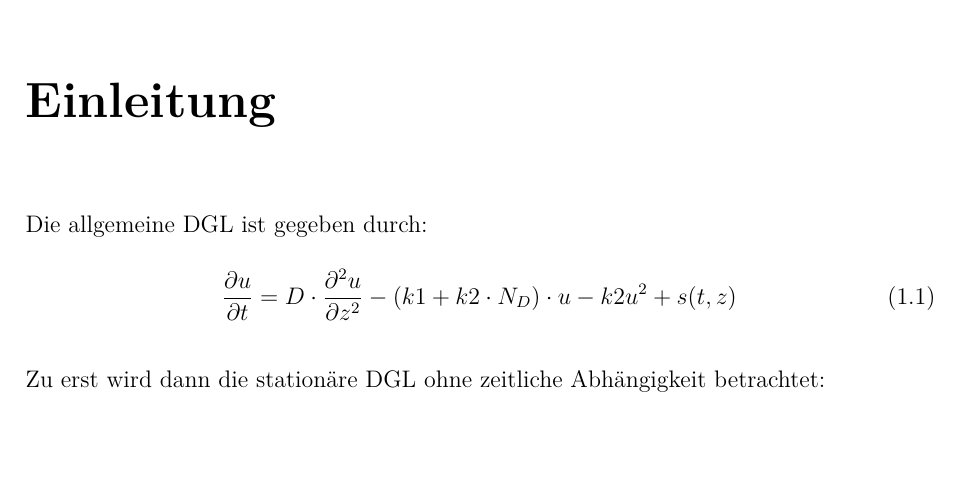
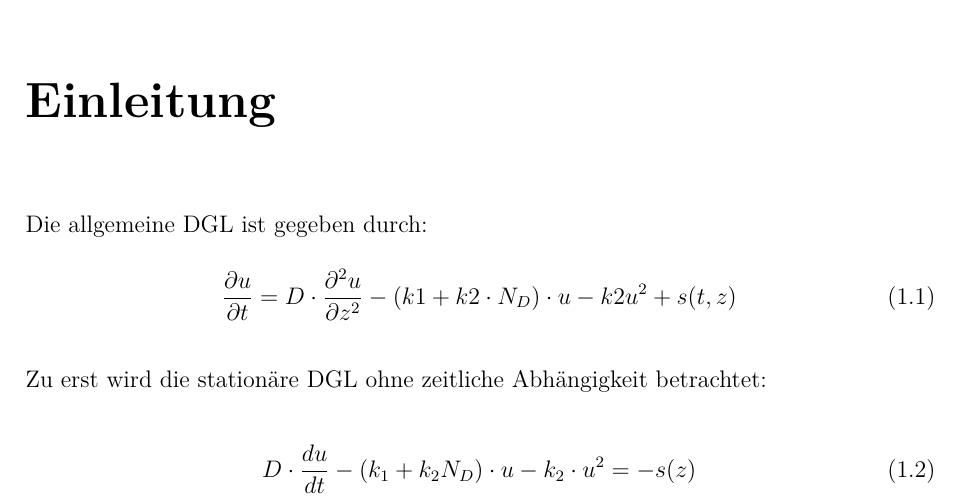
Before and after one commit to milousparks/Angewandte-mathematik-Bericht, a LaTeX book (main.tex, which reads chapter/Einleitung.tex): part of page 6 of 23, cut so that both start at the same text. Compiled offline with pdfLaTeX; a LaTeX package or settings file that is missing is left out.

Commit message:
Added Ignores and some text

```diff
--- a/chapter/Einleitung.tex
+++ b/chapter/Einleitung.tex
@@ -4,4 +4,8 @@ Die allgemeine DGL ist gegeben durch:
 	\frac{\partial u}{\partial t}= D\cdot\frac{\partial ^2 u }{\partial z^2}-(k1+k2\cdot N_D)\cdot u -k2u^2 +s(t,z)
 \end{equation}
 
-Zu erst wird dann die stationäre DGL ohne zeitliche Abhängigkeit betrachtet:
+Zu erst wird die stationäre DGL ohne zeitliche Abhängigkeit betrachtet:
+
+\begin{equation}
+	D\cdot \frac{du}{dt} -\left( k_1 +k_2 N_D\right)\cdot u-k_2\cdot u^2=-s(z)
+\end{equation}
```
Also changed, not shown: main.pdf, 4 other files.
